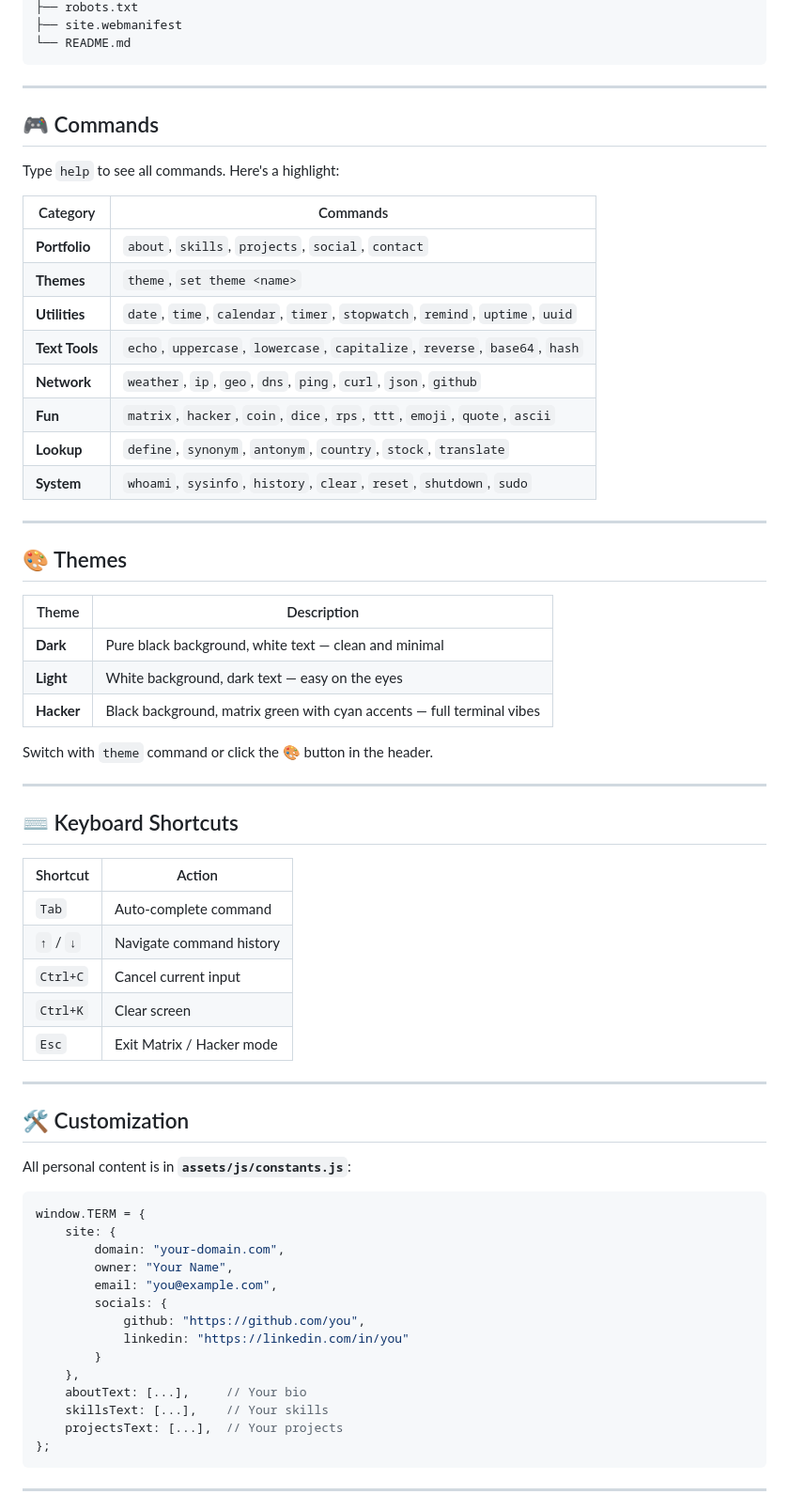
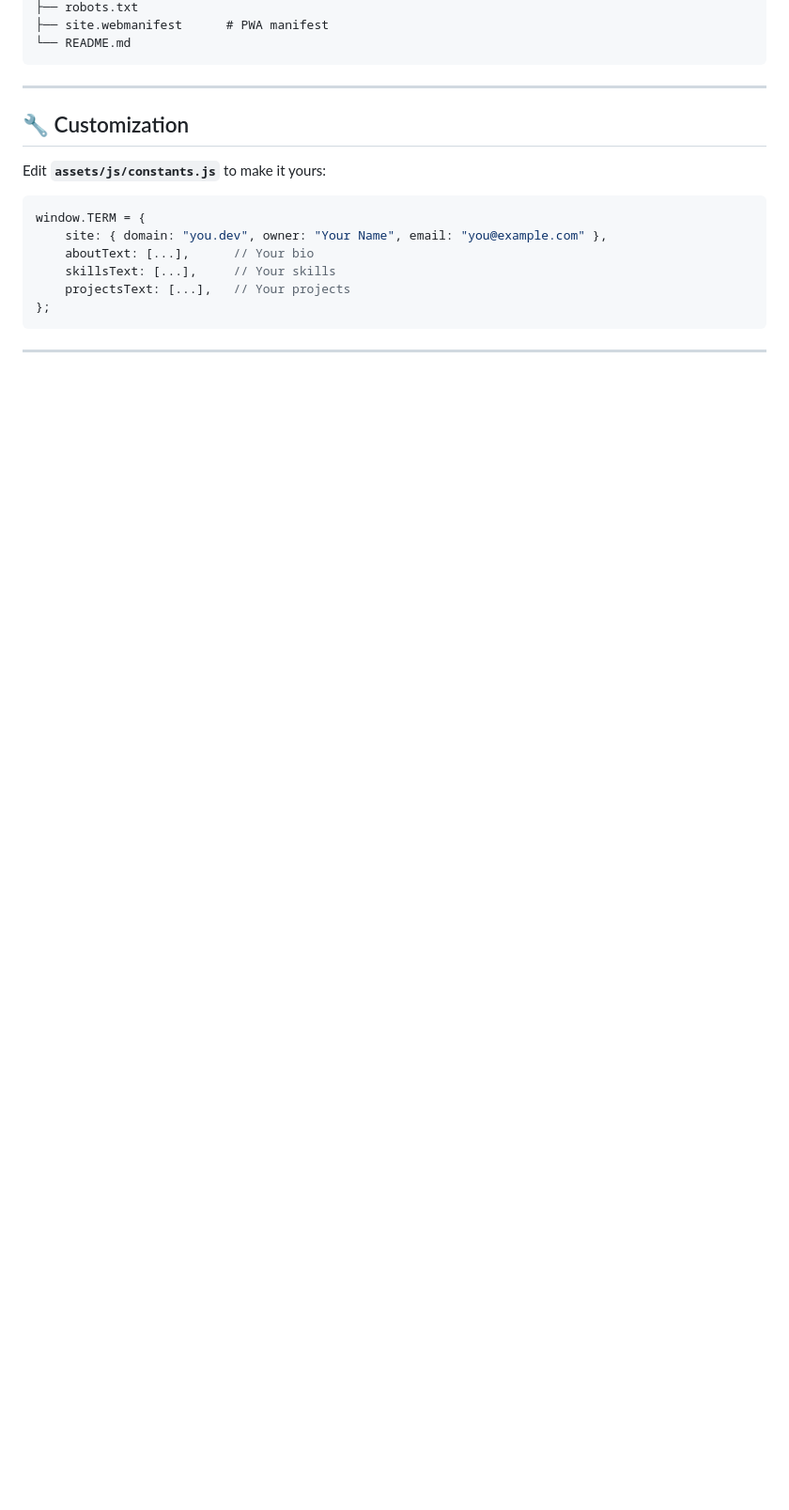
Before and after one commit to kaustubh93-dev/kaustubh-terminal, a Markdown page: README.md, the part around one of its changes. Shown at 94% size. Drawn GitHub-style; blank space fills up the shorter version.

````diff
--- a/README.md
+++ b/README.md
@@ -56,69 +85,20 @@ kaustubh-terminal/
 ├── robots.txt
-├── site.webmanifest
+├── site.webmanifest      # PWA manifest
 └── README.md
 ```
 
 ---
 
-## 🎮 Commands
+## 🔧 Customization
 
-Type `help` to see all commands. Here's a highlight:
-
-| Category | Commands |
-|----------|----------|
-| **Portfolio** | `about`, `skills`, `projects`, `social`, `contact` |
-| **Themes** | `theme`, `set theme <name>` |
-| **Utilities** | `date`, `time`, `calendar`, `timer`, `stopwatch`, `remind`, `uptime`, `uuid` |
-| **Text Tools** | `echo`, `uppercase`, `lowercase`, `capitalize`, `reverse`, `base64`, `hash` |
-| **Network** | `weather`, `ip`, `geo`, `dns`, `ping`, `curl`, `json`, `github` |
-| **Fun** | `matrix`, `hacker`, `coin`, `dice`, `rps`, `ttt`, `emoji`, `quote`, `ascii` |
-| **Lookup** | `define`, `synonym`, `antonym`, `country`, `stock`, `translate` |
-| **System** | `whoami`, `sysinfo`, `history`, `clear`, `reset`, `shutdown`, `sudo` |
-
----
-
-## 🎨 Themes
-
-| Theme | Description |
-|-------|-------------|
-| **Dark** | Pure black background, white text — clean and minimal |
-| **Light** | White background, dark text — easy on the eyes |
-| **Hacker** | Black background, matrix green with cyan accents — full terminal vibes |
-
-Switch with `theme` command or click the 🎨 button in the header.
-
----
-
-## ⌨️ Keyboard Shortcuts
-
-| Shortcut | Action |
-|----------|--------|
-| `Tab` | Auto-complete command |
-| `↑` / `↓` | Navigate command history |
-| `Ctrl+C` | Cancel current input |
-| `Ctrl+K` | Clear screen |
-| `Esc` | Exit Matrix / Hacker mode |
-
----
-
-## 🛠️ Customization
-
-All personal content is in **`assets/js/constants.js`**:
+Edit **`assets/js/constants.js`** to make it yours:
 
 ```javascript
 window.TERM = {
-    site: {
-        domain: "your-domain.com",
-        owner: "Your Name",
-        email: "you@example.com",
-        socials: {
-            github: "https://github.com/you",
-            linkedin: "https://linkedin.com/in/you"
-        }
-    },
-    aboutText: [...],     // Your bio
-    skillsText: [...],    // Your skills
-    projectsText: [...],  // Your projects
+    site: { domain: "you.dev", owner: "Your Name", email: "you@example.com" },
+    aboutText: [...],      // Your bio
+    skillsText: [...],     // Your skills
+    projectsText: [...],   // Your projects
 };
 ```
 
````
Also changed, not shown: other parts of README.md (+65 -62 lines).
